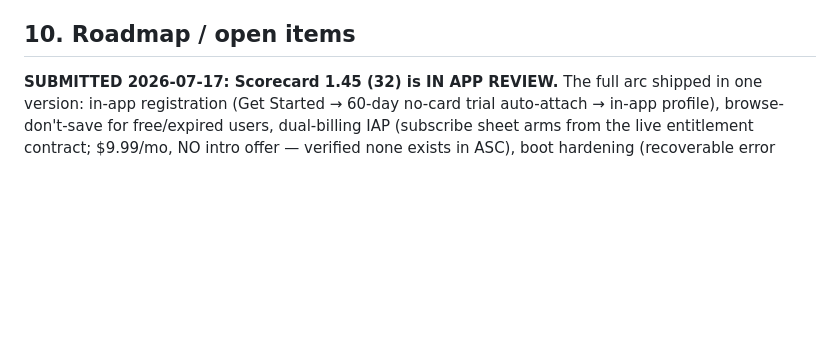
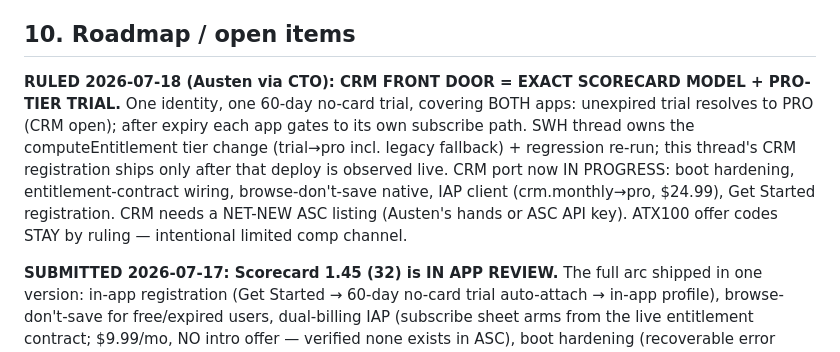
Before and after one commit to MyLola-Ai/swh-scorecard, a Markdown page: docs/MOBILE_APPS_CHARTER.md, the part around the change. Rendered like a GitHub page; blank space fills up the shorter version.

Commit message:
Charter: CRM front-door ruling — Scorecard model + pro-tier trial; ATX100 stays
Co-Authored-By: Claude Fable 5 <noreply@anthropic.com>

```diff
--- a/docs/MOBILE_APPS_CHARTER.md
+++ b/docs/MOBILE_APPS_CHARTER.md
@@ -231,6 +231,15 @@ matching the CRM's system activity.
 
 ## 10. Roadmap / open items
 
+**RULED 2026-07-18 (Austen via CTO): CRM FRONT DOOR = EXACT SCORECARD MODEL + PRO-TIER TRIAL.**
+One identity, one 60-day no-card trial, covering BOTH apps: unexpired trial resolves to PRO
+(CRM open); after expiry each app gates to its own subscribe path. SWH thread owns the
+computeEntitlement tier change (trial→pro incl. legacy fallback) + regression re-run; this
+thread's CRM registration ships only after that deploy is observed live. CRM port now IN
+PROGRESS: boot hardening, entitlement-contract wiring, browse-don't-save native, IAP client
+(crm.monthly→pro, $24.99), Get Started registration. CRM needs a NET-NEW ASC listing (Austen's
+hands or ASC API key). ATX100 offer codes STAY by ruling — intentional limited comp channel.
+
 **SUBMITTED 2026-07-17: Scorecard 1.45 (32) is IN APP REVIEW.** The full arc shipped in one
 version: in-app registration (Get Started → 60-day no-card trial auto-attach → in-app profile),
 browse-don't-save for free/expired users, dual-billing IAP (subscribe sheet arms from the live
```
